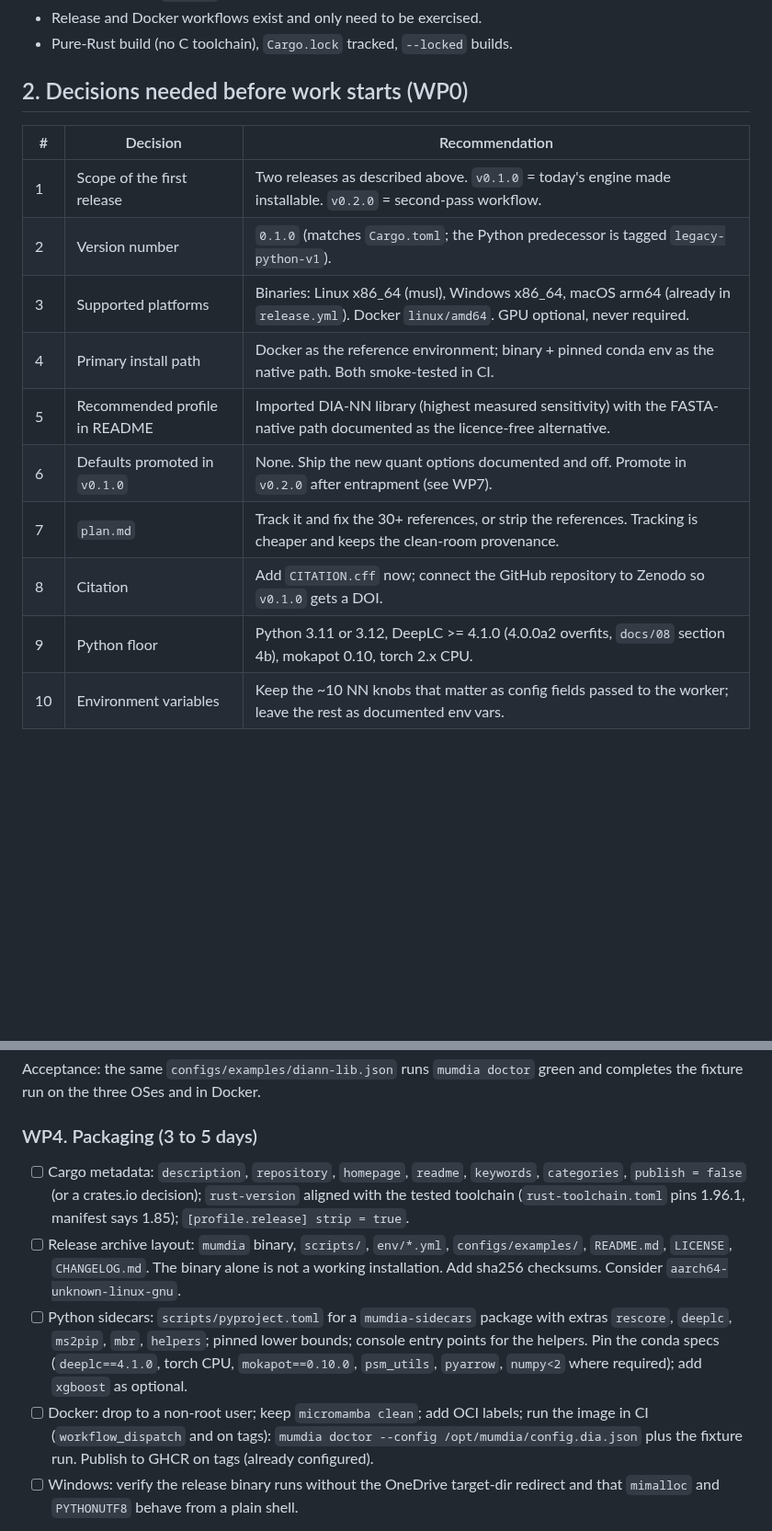
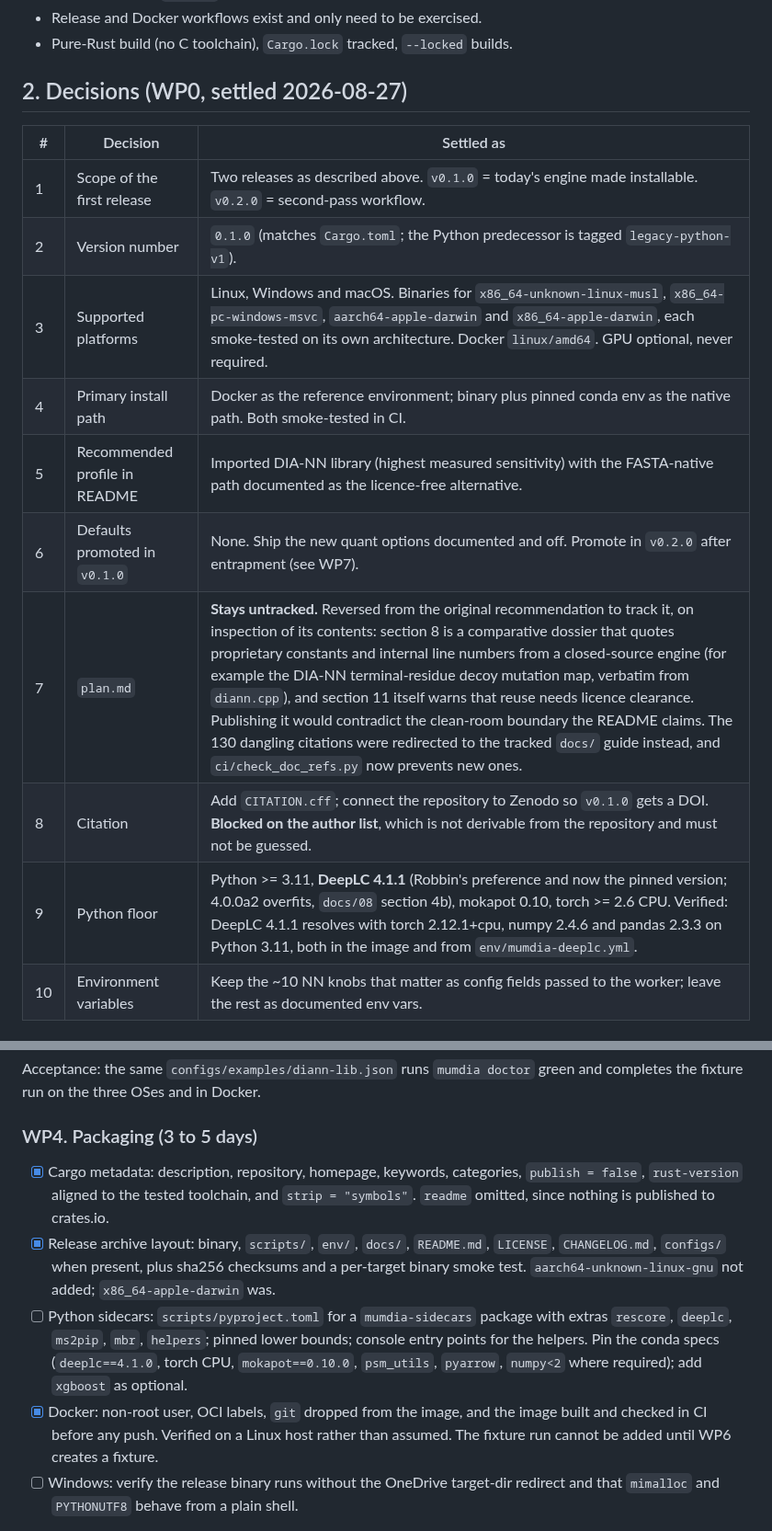
Before and after one commit to CompOmics/MuMDIA, a Markdown page: docs/22_release_plan.md, 2 parts joined by grey strips. Shown at 92% size. GitHub-like rendering; blank space fills up the shorter version.

```diff
--- a/docs/22_release_plan.md
+++ b/docs/22_release_plan.md
@@ -133,17 +133,17 @@ new engineering.
 - Release and Docker workflows exist and only need to be exercised.
 - Pure-Rust build (no C toolchain), `Cargo.lock` tracked, `--locked` builds.
 
-## 2. Decisions needed before work starts (WP0)
+## 2. Decisions (WP0, settled 2026-08-27)
 
-| # | Decision | Recommendation |
+| # | Decision | Settled as |
 |---|---|---|
 | 1 | Scope of the first release | Two releases as described above. `v0.1.0` = today's engine made installable. `v0.2.0` = second-pass workflow. |
 | 2 | Version number | `0.1.0` (matches `Cargo.toml`; the Python predecessor is tagged `legacy-python-v1`). |
-| 3 | Supported platforms | Binaries: Linux x86_64 (musl), Windows x86_64, macOS arm64 (already in `release.yml`). Docker `linux/amd64`. GPU optional, never required. |
-| 4 | Primary install path | Docker as the reference environment; binary + pinned conda env as the native path. Both smoke-tested in CI. |
+| 3 | Supported platforms | Linux, Windows and macOS. Binaries for `x86_64-unknown-linux-musl`, `x86_64-pc-windows-msvc`, `aarch64-apple-darwin` and `x86_64-apple-darwin`, each smoke-tested on its own architecture. Docker `linux/amd64`. GPU optional, never required. |
+| 4 | Primary install path | Docker as the reference environment; binary plus pinned conda env as the native path. Both smoke-tested in CI. |
 | 5 | Recommended profile in README | Imported DIA-NN library (highest measured sensitivity) with the FASTA-native path documented as the licence-free alternative. |
 | 6 | Defaults promoted in `v0.1.0` | None. Ship the new quant options documented and off. Promote in `v0.2.0` after entrapment (see WP7). |
-| 7 | `plan.md` | Track it and fix the 30+ references, or strip the references. Tracking is cheaper and keeps the clean-room provenance. |
-| 8 | Citation | Add `CITATION.cff` now; connect the GitHub repository to Zenodo so `v0.1.0` gets a DOI. |
-| 9 | Python floor | Python 3.11 or 3.12, DeepLC >= 4.1.0 (4.0.0a2 overfits, `docs/08` section 4b), mokapot 0.10, torch 2.x CPU. |
+| 7 | `plan.md` | **Stays untracked.** Reversed from the original recommendation to track it, on inspection of its contents: section 8 is a comparative dossier that quotes proprietary constants and internal line numbers from a closed-source engine (for example the DIA-NN terminal-residue decoy mutation map, verbatim from `diann.cpp`), and section 11 itself warns that reuse needs licence clearance. Publishing it would contradict the clean-room boundary the README claims. The 130 dangling citations were redirected to the tracked `docs/` guide instead, and `ci/check_doc_refs.py` now prevents new ones. |
+| 8 | Citation | Add `CITATION.cff`; connect the repository to Zenodo so `v0.1.0` gets a DOI. **Blocked on the author list**, which is not derivable from the repository and must not be guessed. |
+| 9 | Python floor | Python >= 3.11, **DeepLC 4.1.1** (Robbin's preference and now the pinned version; 4.0.0a2 overfits, `docs/08` section 4b), mokapot 0.10, torch >= 2.6 CPU. Verified: DeepLC 4.1.1 resolves with torch 2.12.1+cpu, numpy 2.4.6 and pandas 2.3.3 on Python 3.11, both in the image and from `env/mumdia-deeplc.yml`. |
 | 10 | Environment variables | Keep the ~10 NN knobs that matter as config fields passed to the worker; leave the rest as documented env vars. |
@@ -239,23 +275,23 @@ green and completes the fixture run on the three OSes and in Docker.
 
 ### WP4. Packaging (3 to 5 days)
 
-- [ ] Cargo metadata: `description`, `repository`, `homepage`, `readme`,
-      `keywords`, `categories`, `publish = false` (or a crates.io decision);
-      `rust-version` aligned with the tested toolchain (`rust-toolchain.toml`
-      pins 1.96.1, manifest says 1.85); `[profile.release] strip = true`.
-- [ ] Release archive layout: `mumdia` binary, `scripts/`, `env/*.yml`,
-      `configs/examples/`, `README.md`, `LICENSE`, `CHANGELOG.md`. The binary
-      alone is not a working installation. Add sha256 checksums. Consider
-      `aarch64-unknown-linux-gnu`.
+- [x] Cargo metadata: description, repository, homepage, keywords, categories,
+      `publish = false`, `rust-version` aligned to the tested toolchain, and
+      `strip = "symbols"`. `readme` omitted, since nothing is published to
+      crates.io.
+- [x] Release archive layout: binary, `scripts/`, `env/`, `docs/`, `README.md`,
+      `LICENSE`, `CHANGELOG.md`, `configs/` when present, plus sha256 checksums
+      and a per-target binary smoke test. `aarch64-unknown-linux-gnu` not added;
+      `x86_64-apple-darwin` was.
 - [ ] Python sidecars: `scripts/pyproject.toml` for a `mumdia-sidecars`
       package with extras `rescore`, `deeplc`, `ms2pip`, `mbr`, `helpers`;
       pinned lower bounds; console entry points for the helpers. Pin the conda
       specs (`deeplc==4.1.0`, torch CPU, `mokapot==0.10.0`, `psm_utils`,
       `pyarrow`, `numpy<2` where required); add `xgboost` as optional.
-- [ ] Docker: drop to a non-root user; keep `micromamba clean`; add OCI
-      labels; run the image in CI (`workflow_dispatch` and on tags):
-      `mumdia doctor --config /opt/mumdia/config.dia.json` plus the fixture
-      run. Publish to GHCR on tags (already configured).
+- [x] Docker: non-root user, OCI labels, `git` dropped from the image, and the
+      image built and checked in CI before any push. Verified on a Linux host
+      rather than assumed. The fixture run cannot be added until WP6 creates a
+      fixture.
 - [ ] Windows: verify the release binary runs without the OneDrive target-dir
       redirect and that `mimalloc` and `PYTHONUTF8` behave from a plain shell.
 
```
Also changed, not shown: other parts of docs/22_release_plan.md (+55 -19 lines).
